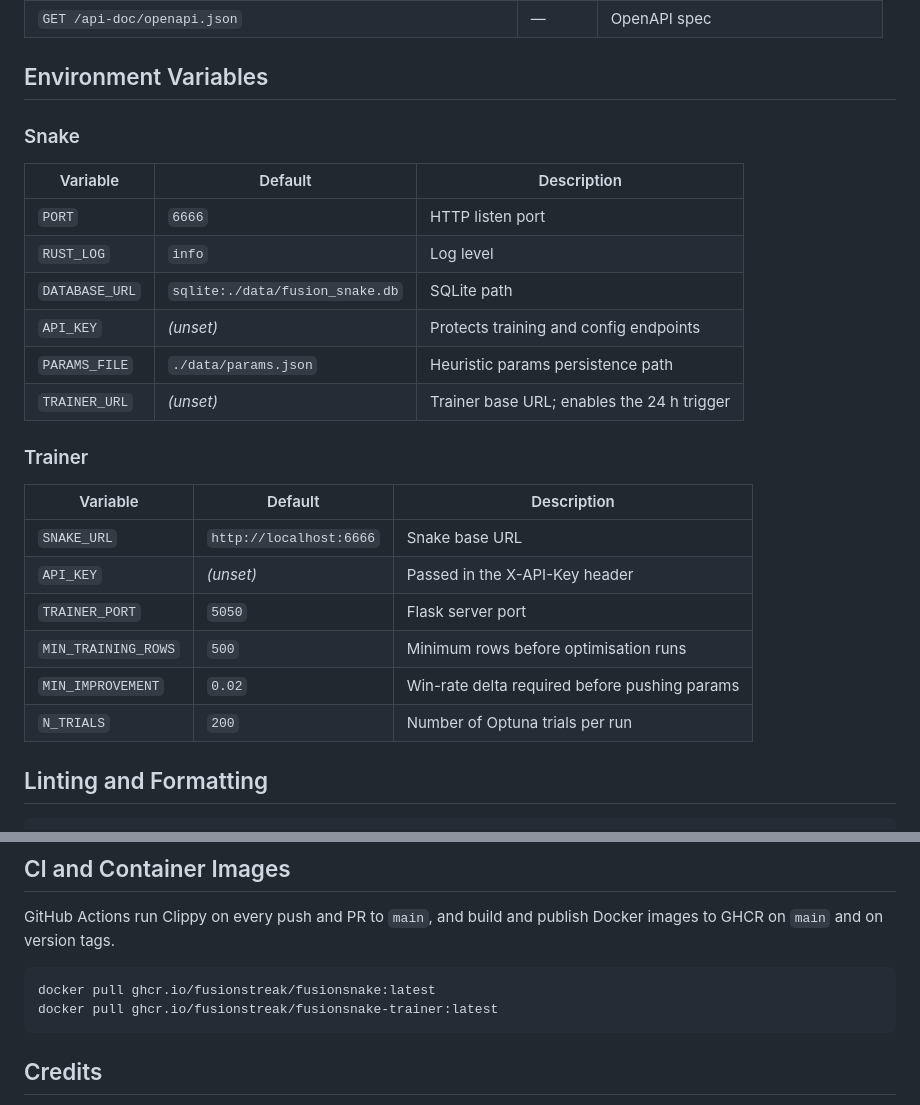
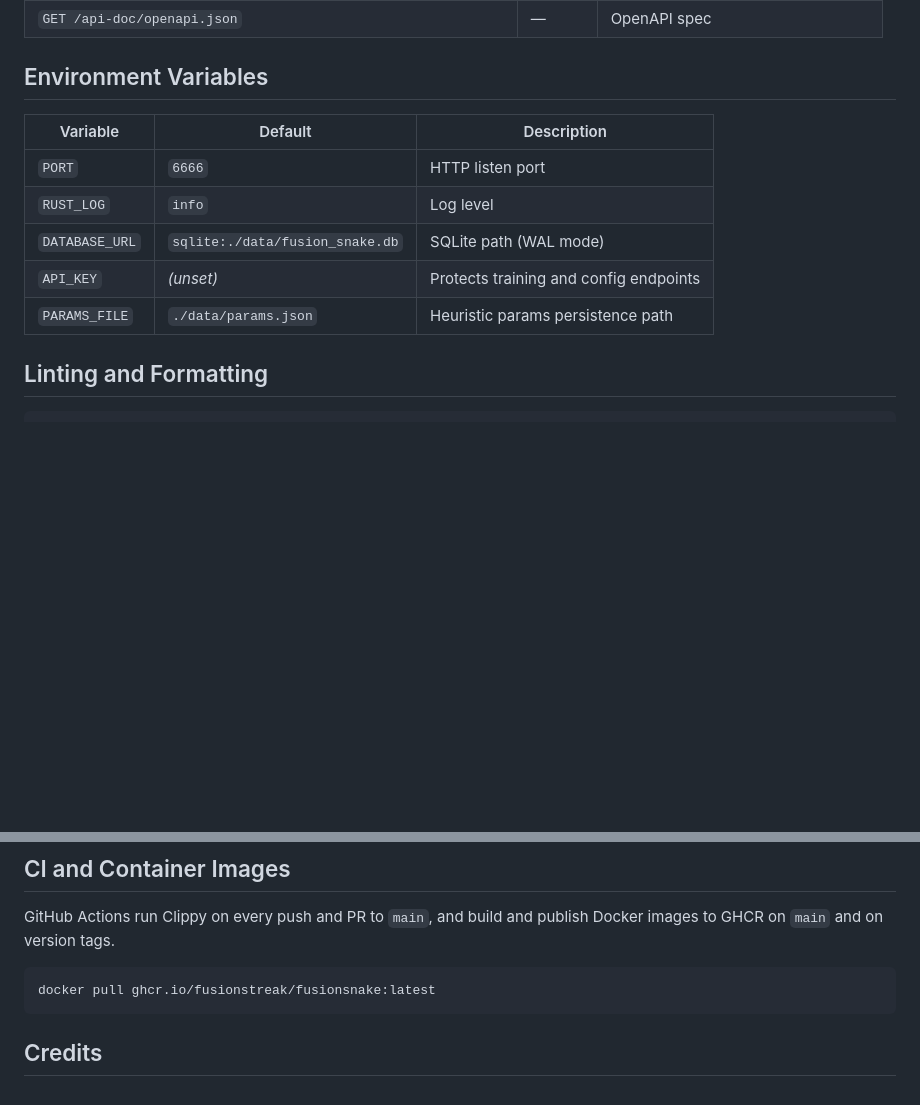
Before and after one commit to FusionStreak/FusionSnake, a Markdown page: README.md, 2 parts joined by grey strips. Drawn GitHub-style; blank space fills up the shorter version.

````diff
--- a/README.md
+++ b/README.md
@@ -90,27 +77,13 @@ This starts two containers:
 
 ## Environment Variables
 
-### Snake
-
 | Variable | Default | Description |
 |---|---|---|
 | `PORT` | `6666` | HTTP listen port |
 | `RUST_LOG` | `info` | Log level |
-| `DATABASE_URL` | `sqlite:./data/fusion_snake.db` | SQLite path |
+| `DATABASE_URL` | `sqlite:./data/fusion_snake.db` | SQLite path (WAL mode) |
 | `API_KEY` | _(unset)_ | Protects training and config endpoints |
 | `PARAMS_FILE` | `./data/params.json` | Heuristic params persistence path |
-| `TRAINER_URL` | _(unset)_ | Trainer base URL; enables the 24 h trigger |
-
-### Trainer
-
-| Variable | Default | Description |
-|---|---|---|
-| `SNAKE_URL` | `http://localhost:6666` | Snake base URL |
-| `API_KEY` | _(unset)_ | Passed in the X-API-Key header |
-| `TRAINER_PORT` | `5050` | Flask server port |
-| `MIN_TRAINING_ROWS` | `500` | Minimum rows before optimisation runs |
-| `MIN_IMPROVEMENT` | `0.02` | Win-rate delta required before pushing params |
-| `N_TRIALS` | `200` | Number of Optuna trials per run |
 
 ## Linting and Formatting
 
@@ -127,7 +100,6 @@ GitHub Actions run Clippy on every push and PR to `main`, and build and publish
 
 ```bash
 docker pull ghcr.io/fusionstreak/fusionsnake:latest
-docker pull ghcr.io/fusionstreak/fusionsnake-trainer:latest
 ```
 
 ## Credits
````
Also changed, not shown: other parts of README.md (+25 -38 lines).
